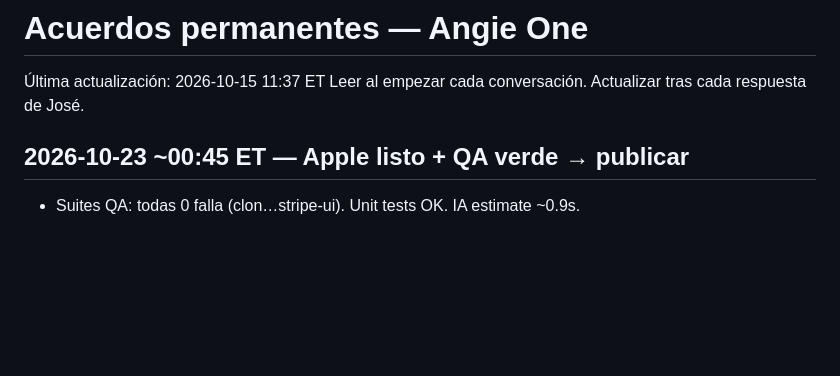
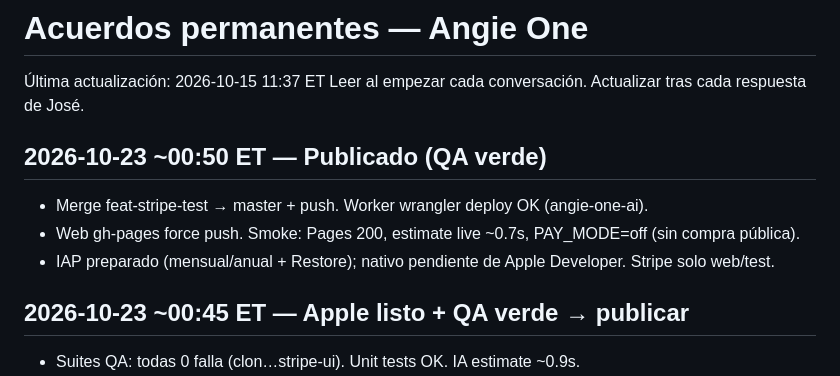
Before and after one commit to parrareimonjose-del/angie-one, a Markdown page: ACUERDOS.md, the part around the change. GitHub-like rendering; blank space fills up the shorter version.

Commit message:
ACUERDOS: publicado tras QA verde (Apple+Stripe test)

```diff
--- a/ACUERDOS.md
+++ b/ACUERDOS.md
@@ -4,6 +4,11 @@ Leer al empezar cada conversación. Actualizar tras cada respuesta de José.
 
 
 
+
+## 2026-10-23 ~00:50 ET — Publicado (QA verde)
+- Merge feat-stripe-test → master + push. Worker wrangler deploy OK (angie-one-ai).
+- Web gh-pages force push. Smoke: Pages 200, estimate live ~0.7s, PAY_MODE=off (sin compra pública).
+- IAP preparado (mensual/anual + Restore); nativo pendiente de Apple Developer. Stripe solo web/test.
 ## 2026-10-23 ~00:45 ET — Apple listo + QA verde → publicar
 - Suites QA: todas 0 falla (clon…stripe-ui). Unit tests OK. IA estimate ~0.9s.
 - StoreKit/IAP preparado; Stripe web-only; EULA/edad/Pending/fuentes hechos.
```
